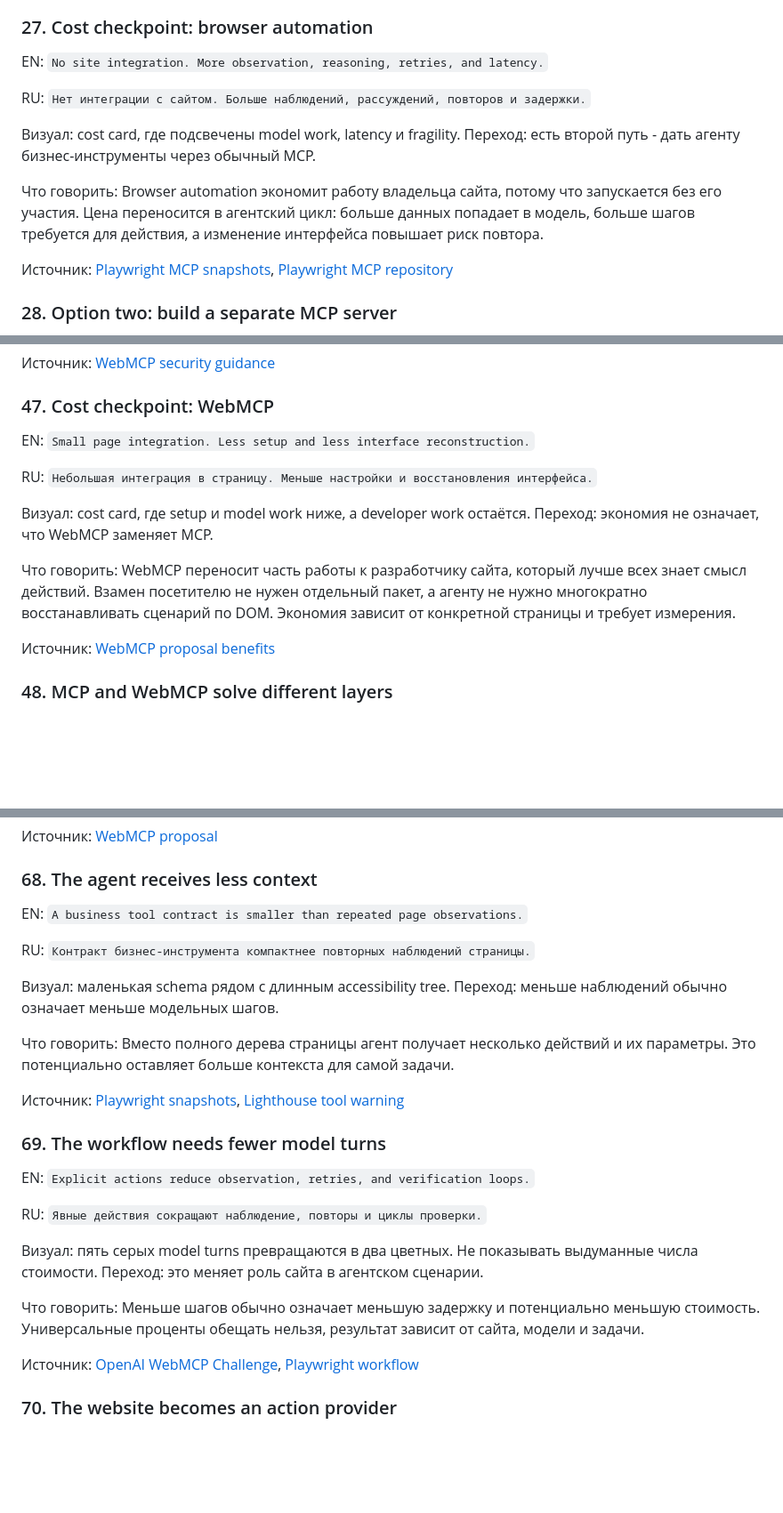
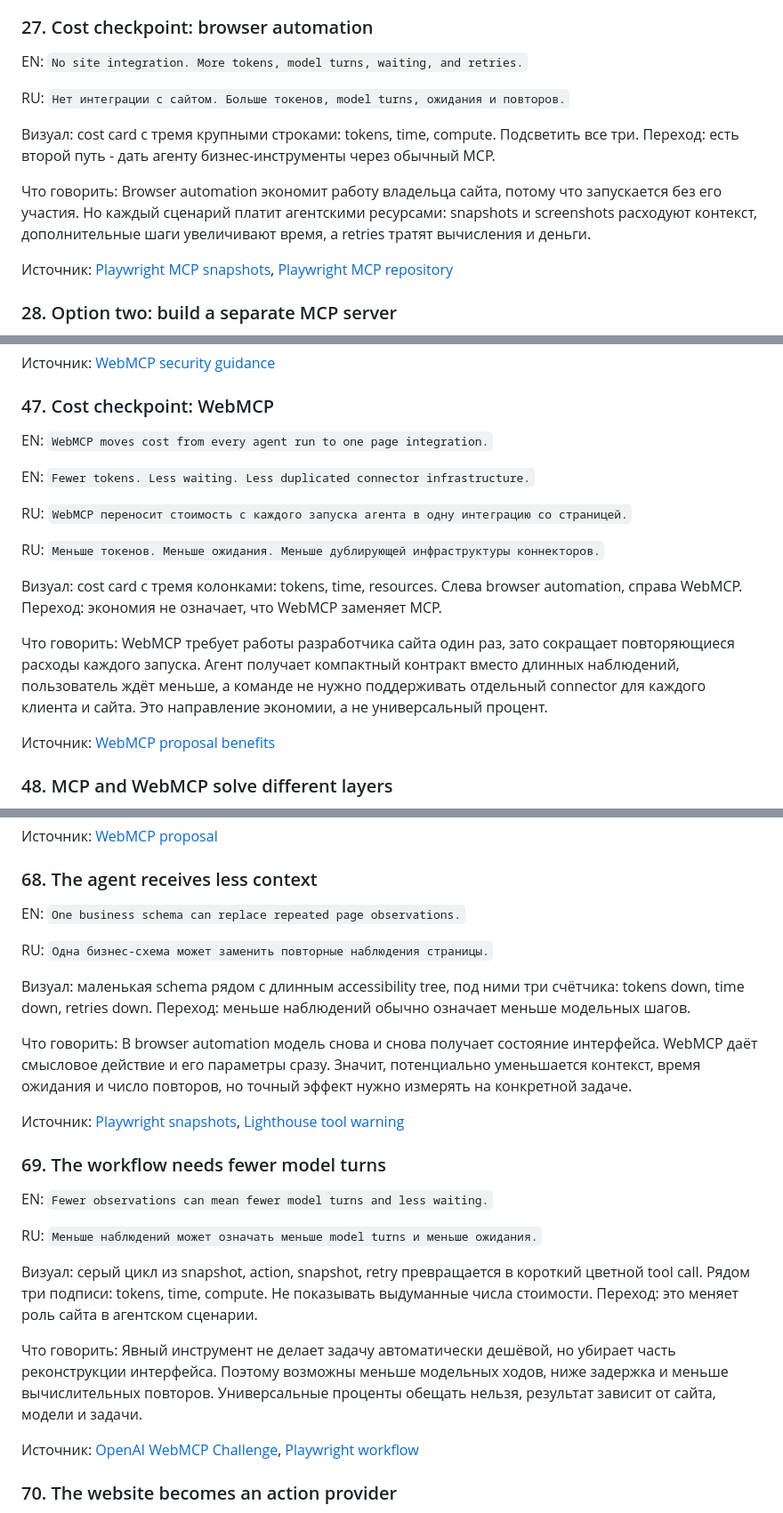
Before and after one commit to shmakovdima/doka-guide-content, a Markdown page: webmcp-presentation-draft.md, 3 parts joined by grey strips. Shown at 89% size. Rendered like a GitHub page; blank space fills up the shorter version.

Commit message:
docs: sharpen WebMCP efficiency story

```diff
--- a/webmcp-presentation-draft.md
+++ b/webmcp-presentation-draft.md
@@ -379,13 +379,13 @@ RU: `Кнопка говорит "Продолжить". Только сайт
 
 ### 27. Cost checkpoint: browser automation
 
-EN: `No site integration. More observation, reasoning, retries, and latency.`
+EN: `No site integration. More tokens, model turns, waiting, and retries.`
 
-RU: `Нет интеграции с сайтом. Больше наблюдений, рассуждений, повторов и задержки.`
+RU: `Нет интеграции с сайтом. Больше токенов, model turns, ожидания и повторов.`
 
-Визуал: cost card, где подсвечены model work, latency и fragility. Переход: есть второй путь - дать агенту бизнес-инструменты через обычный MCP.
+Визуал: cost card с тремя крупными строками: tokens, time, compute. Подсветить все три. Переход: есть второй путь - дать агенту бизнес-инструменты через обычный MCP.
 
-Что говорить: Browser automation экономит работу владельца сайта, потому что запускается без его участия. Цена переносится в агентский цикл: больше данных попадает в модель, больше шагов требуется для действия, а изменение интерфейса повышает риск повтора.
+Что говорить: Browser automation экономит работу владельца сайта, потому что запускается без его участия. Но каждый сценарий платит агентскими ресурсами: snapshots и screenshots расходуют контекст, дополнительные шаги увеличивают время, а retries тратят вычисления и деньги.
 
 Источник: [Playwright MCP snapshots](https://github.com/microsoft/playwright.dev/blob/main/mcp/snapshots.mdx), [Playwright MCP repository](https://github.com/microsoft/playwright-mcp)
 
@@ -630,13 +630,17 @@ RU: `Агент может подготовить действие. Страни
 
 ### 47. Cost checkpoint: WebMCP
 
-EN: `Small page integration. Less setup and less interface reconstruction.`
+EN: `WebMCP moves cost from every agent run to one page integration.`
 
-RU: `Небольшая интеграция в страницу. Меньше настройки и восстановления интерфейса.`
+EN: `Fewer tokens. Less waiting. Less duplicated connector infrastructure.`
 
-Визуал: cost card, где setup и model work ниже, а developer work остаётся. Переход: экономия не означает, что WebMCP заменяет MCP.
+RU: `WebMCP переносит стоимость с каждого запуска агента в одну интеграцию со страницей.`
 
-Что говорить: WebMCP переносит часть работы к разработчику сайта, который лучше всех знает смысл действий. Взамен посетителю не нужен отдельный пакет, а агенту не нужно многократно восстанавливать сценарий по DOM. Экономия зависит от конкретной страницы и требует измерения.
+RU: `Меньше токенов. Меньше ожидания. Меньше дублирующей инфраструктуры коннекторов.`
+
+Визуал: cost card с тремя колонками: tokens, time, resources. Слева browser automation, справа WebMCP. Переход: экономия не означает, что WebMCP заменяет MCP.
+
+Что говорить: WebMCP требует работы разработчика сайта один раз, зато сокращает повторяющиеся расходы каждого запуска. Агент получает компактный контракт вместо длинных наблюдений, пользователь ждёт меньше, а команде не нужно поддерживать отдельный connector для каждого клиента и сайта. Это направление экономии, а не универсальный процент.
 
 Источник: [WebMCP proposal benefits](https://webmachinelearning.github.io/webmcp/docs/proposal.html)
 
@@ -870,25 +874,25 @@ RU: `Один релиз может содержать страницу, UI и
 
 ### 68. The agent receives less context
 
-EN: `A business tool contract is smaller than repeated page observations.`
+EN: `One business schema can replace repeated page observations.`
 
-RU: `Контракт бизнес-инструмента компактнее повторных наблюдений страницы.`
+RU: `Одна бизнес-схема может заменить повторные наблюдения страницы.`
 
-Визуал: маленькая schema рядом с длинным accessibility tree. Переход: меньше наблюдений обычно означает меньше модельных шагов.
+Визуал: маленькая schema рядом с длинным accessibility tree, под ними три счётчика: tokens down, time down, retries down. Переход: меньше наблюдений обычно означает меньше модельных шагов.
 
-Что говорить: Вместо полного дерева страницы агент получает несколько действий и их параметры. Это потенциально оставляет больше контекста для самой задачи.
+Что говорить: В browser automation модель снова и снова получает состояние интерфейса. WebMCP даёт смысловое действие и его параметры сразу. Значит, потенциально уменьшается контекст, время ожидания и число повторов, но точный эффект нужно измерять на конкретной задаче.
 
 Источник: [Playwright snapshots](https://github.com/microsoft/playwright.dev/blob/main/mcp/snapshots.mdx), [Lighthouse tool warning](https://developer.chrome.com/docs/lighthouse/agentic-browsing/registered-webmcp-tools)
 
 ### 69. The workflow needs fewer model turns
 
-EN: `Explicit actions reduce observation, retries, and verification loops.`
+EN: `Fewer observations can mean fewer model turns and less waiting.`
 
-RU: `Явные действия сокращают наблюдение, повторы и циклы проверки.`
+RU: `Меньше наблюдений может означать меньше model turns и меньше ожидания.`
 
-Визуал: пять серых model turns превращаются в два цветных. Не показывать выдуманные числа стоимости. Переход: это меняет роль сайта в агентском сценарии.
+Визуал: серый цикл из snapshot, action, snapshot, retry превращается в короткий цветной tool call. Рядом три подписи: tokens, time, compute. Не показывать выдуманные числа стоимости. Переход: это меняет роль сайта в агентском сценарии.
 
-Что говорить: Меньше шагов обычно означает меньшую задержку и потенциально меньшую стоимость. Универсальные проценты обещать нельзя, результат зависит от сайта, модели и задачи.
+Что говорить: Явный инструмент не делает задачу автоматически дешёвой, но убирает часть реконструкции интерфейса. Поэтому возможны меньше модельных ходов, ниже задержка и меньше вычислительных повторов. Универсальные проценты обещать нельзя, результат зависит от сайта, модели и задачи.
 
 Источник: [OpenAI WebMCP Challenge](https://openai.com/webmcp-challenge/), [Playwright workflow](https://github.com/microsoft/playwright.dev/blob/main/mcp/installation.mdx)
 
```
